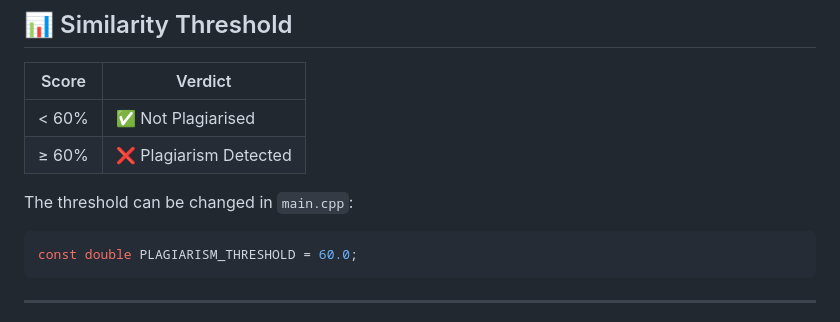
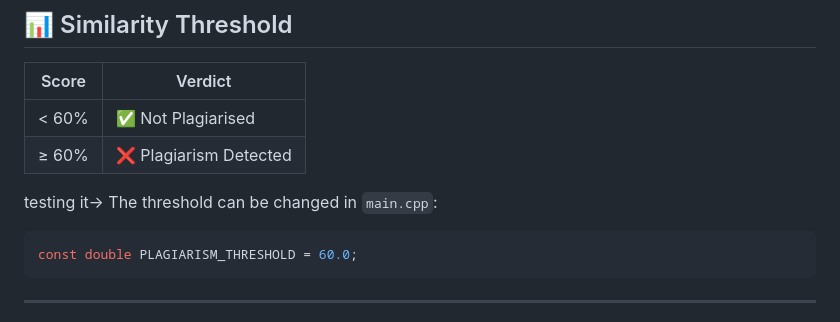
Before and after one commit to Pratik123456hgg/plagiarism-detector, a Markdown page: README.md, the part around the change. Drawn GitHub-style.

````diff
--- a/README.md
+++ b/README.md
@@ -132,6 +132,7 @@ This generates a `report.html` in the current directory. Open it in any browser
 | < 60% | ✅ Not Plagiarised |
 | ≥ 60% | ❌ Plagiarism Detected |
 
+testing it->
 The threshold can be changed in `main.cpp`:
 ```cpp
 const double PLAGIARISM_THRESHOLD = 60.0;
````
